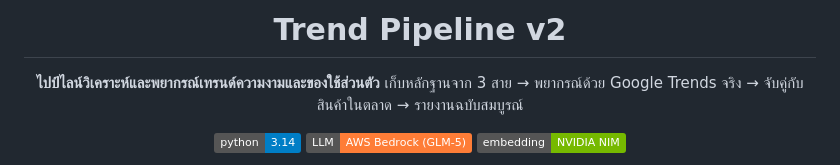
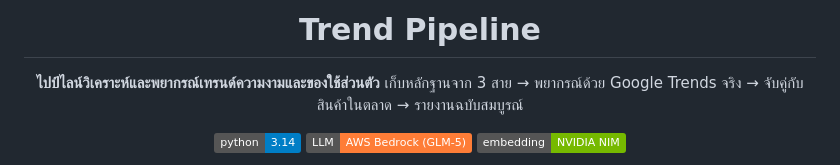
Before and after one commit to keingkrai/Trend_analysis, a Markdown page: README.md, the part around the change. GitHub-like rendering; badges without logos.

```diff
--- a/README.md
+++ b/README.md
@@ -1,6 +1,6 @@
 <div align="center">
 
-# Trend Pipeline v2
+# Trend Pipeline
 
 **ไปป์ไลน์วิเคราะห์และพยากรณ์เทรนด์ความงามและของใช้ส่วนตัว**
 เก็บหลักฐานจาก 3 สาย → พยากรณ์ด้วย Google Trends จริง → จับคู่กับสินค้าในตลาด → รายงานฉบับสมบูรณ์
```
